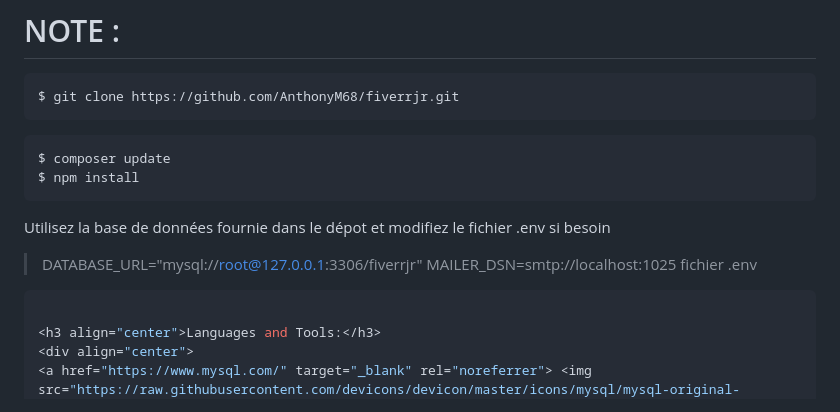
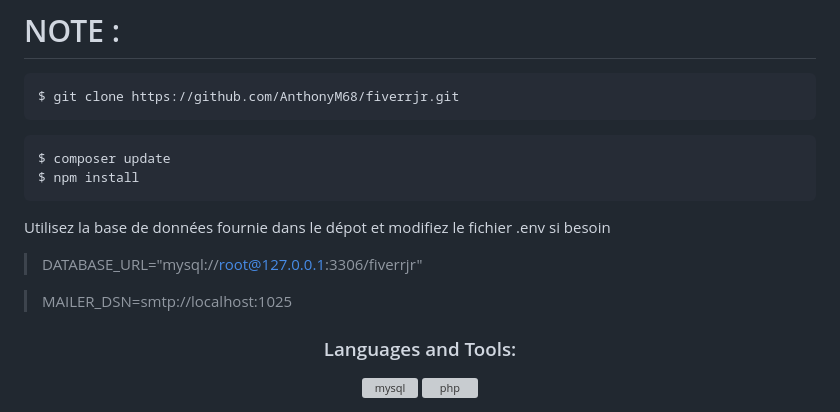
Before and after one commit to AnthonyM68/fiverrjr, a Markdown page: README.md, the part around the change. Rendered like a GitHub page; grey boxes are pictures that could not be loaded.

````diff
--- a/README.md
+++ b/README.md
@@ -68,11 +68,8 @@ $ npm install
 Utilisez la base de données fournie dans le dépot et modifiez le fichier .env si besoin
 
 > DATABASE_URL="mysql://root@127.0.0.1:3306/fiverrjr"
+
 > MAILER_DSN=smtp://localhost:1025
-fichier
-> .env
-
-```php
 
 <h3 align="center">Languages and Tools:</h3>
 <div align="center">
````
